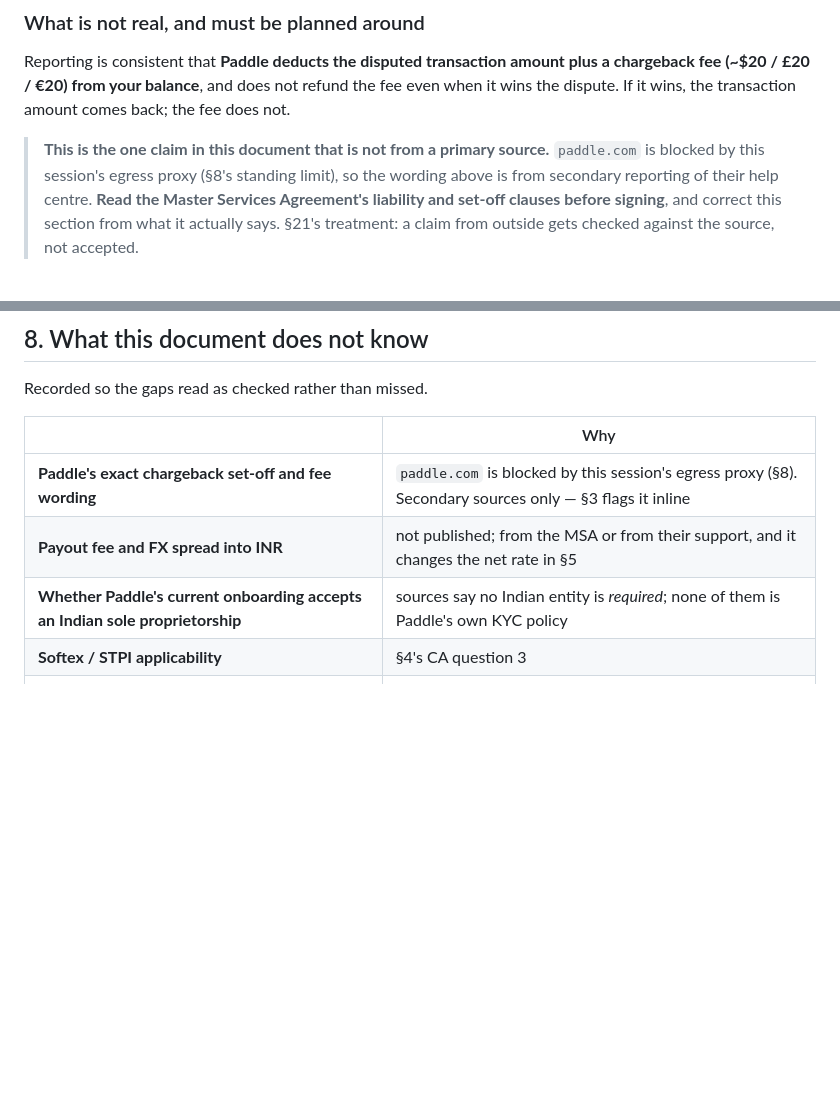
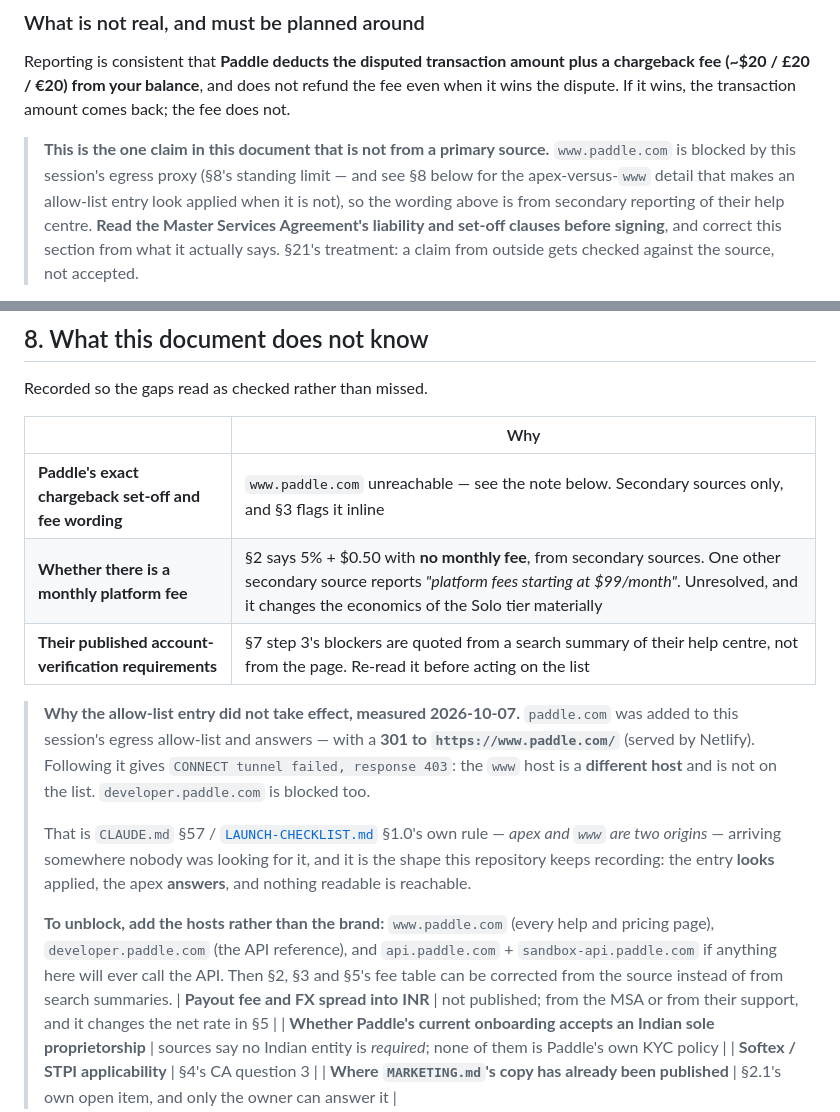
Before and after one commit to Mohamed-AH/crmbuilder, a Markdown page: docs/PAYMENTS.md, 2 parts joined by grey strips. Drawn GitHub-style; blank space fills up the shorter version.

Commit message:
docs: paddle.com is allow-listed and 301s to www, which is not
The two commercial claims PAYMENTS.md flags as unverified are still
unverified, and the reason is worth recording rather than retrying:
paddle.com was added to this session's egress allow-list and answers — with
a 301 to https://www.paddle.com/ (Netlify). Following it gives
"CONNECT tunnel failed, response 403". The www host is a different host and
is not on the list; developer.paddle.com is blocked too. So nothing readable
is actually reachable and no correction can be made from the source yet.

That is §57 / LAUNCH-CHECKLIST §1.0's own rule - apex and www are two
origins - arriving somewhere nobody was looking for it, and it is this
repository's standing failure shape: the entry LOOKS applied, the apex
ANSWERS, and the content is on the other host.

§8 now names the hosts to add rather than the brand (www.paddle.com,
developer.paddle.com, plus api/sandbox-api if anything here will call the
API), and gains two rows it was missing: the possible $99/month platform fee
that contradicts §2's "no monthly fee", and that §7 step 3's verification
blockers are quoted from a search summary of their help centre rather than
from the page.

Documentation only, and an unserved file (§28) - no code, no served file, no
route, no wire shape. CACHE_VERSION stays crmbuilder-v57.

Co-Authored-By: Claude Opus 5 <noreply@anthropic.com>
Claude-Session: https://claude.ai/code/session_013KscUQEV84Xu27jydSSsmX

```diff
--- a/docs/PAYMENTS.md
+++ b/docs/PAYMENTS.md
@@ -169,7 +169,9 @@ refund the fee even when it wins the dispute. If it wins, the transaction
 amount comes back; the fee does not.
 
 > **This is the one claim in this document that is not from a primary source.**
-> `paddle.com` is blocked by this session's egress proxy (§8's standing limit),
+> `www.paddle.com` is blocked by this session's egress proxy (§8's standing
+> limit — and see §8 below for the apex-versus-`www` detail that makes an
+> allow-list entry look applied when it is not),
 > so the wording above is from secondary reporting of their help centre.
 > **Read the Master Services Agreement's liability and set-off clauses before
 > signing**, and correct this section from what it actually says. §21's
@@ -422,7 +424,27 @@ Recorded so the gaps read as checked rather than missed.
 
 | | Why |
 |---|---|
-| **Paddle's exact chargeback set-off and fee wording** | `paddle.com` is blocked by this session's egress proxy (§8). Secondary sources only — §3 flags it inline |
+| **Paddle's exact chargeback set-off and fee wording** | `www.paddle.com` unreachable — see the note below. Secondary sources only, and §3 flags it inline |
+| **Whether there is a monthly platform fee** | §2 says 5% + $0.50 with **no monthly fee**, from secondary sources. One other secondary source reports *"platform fees starting at $99/month"*. Unresolved, and it changes the economics of the Solo tier materially |
+| **Their published account-verification requirements** | §7 step 3's blockers are quoted from a search summary of their help centre, not from the page. Re-read it before acting on the list |
+
+> **Why the allow-list entry did not take effect, measured 2026-10-07.**
+> `paddle.com` was added to this session's egress allow-list and answers — with
+> a **301 to `https://www.paddle.com/`** (served by Netlify). Following it gives
+> `CONNECT tunnel failed, response 403`: the `www` host is a **different host**
+> and is not on the list. `developer.paddle.com` is blocked too.
+>
+> That is `CLAUDE.md` §57 / [`LAUNCH-CHECKLIST.md`](LAUNCH-CHECKLIST.md) §1.0's
+> own rule — *apex and `www` are two origins* — arriving somewhere nobody was
+> looking for it, and it is the shape this repository keeps recording: the
+> entry **looks** applied, the apex **answers**, and nothing readable is
+> reachable.
+>
+> **To unblock, add the hosts rather than the brand:** `www.paddle.com` (every
+> help and pricing page), `developer.paddle.com` (the API reference), and
+> `api.paddle.com` + `sandbox-api.paddle.com` if anything here will ever call
+> the API. Then §2, §3 and §5's fee table can be corrected from the source
+> instead of from search summaries.
 | **Payout fee and FX spread into INR** | not published; from the MSA or from their support, and it changes the net rate in §5 |
 | **Whether Paddle's current onboarding accepts an Indian sole proprietorship** | sources say no Indian entity is *required*; none of them is Paddle's own KYC policy |
 | **Softex / STPI applicability** | §4's CA question 3 |
```
